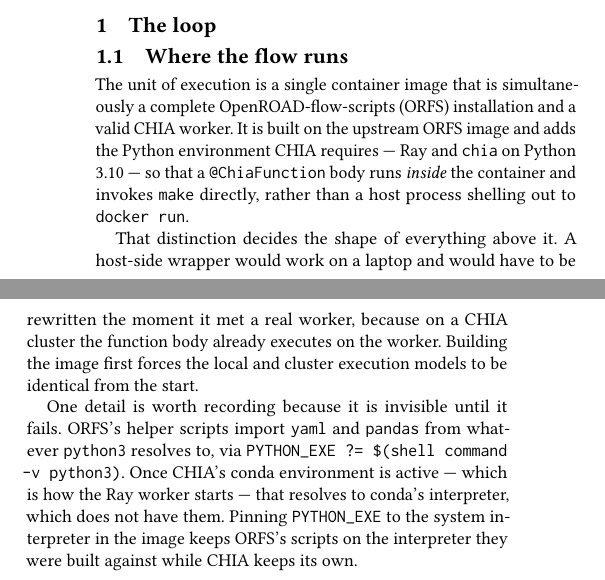
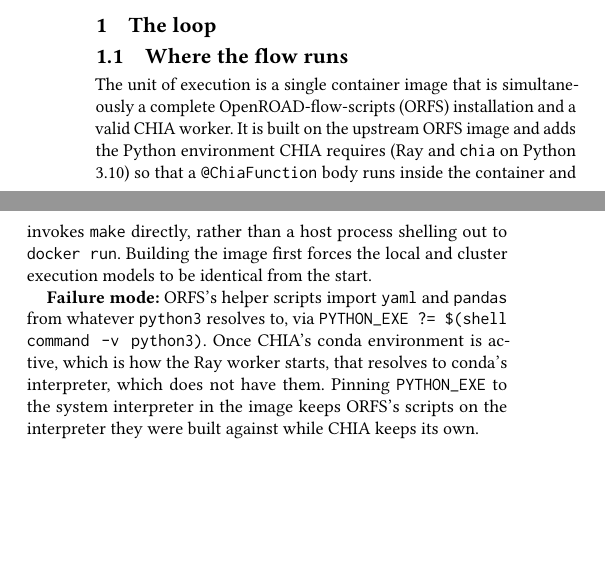
Before and after one commit to BarsatKhadka/CHIA-OpenROAD, a LaTeX paper (paper/main.tex): two parts of the columns of the page, joined at a grey line, cut so that both start at the same text, the shorter picture padded with empty space. Compiled offline with pdfLaTeX.

Commit message:
Fold the container rationale into one paragraph; bold Failure mode lead-in

```diff
--- a/paper/main.tex
+++ b/paper/main.tex
@@ -26,25 +26,19 @@
 The unit of execution is a single container image that is simultaneously a
 complete OpenROAD-flow-scripts (ORFS) installation and a valid CHIA worker. It
 is built on the upstream ORFS image and adds the Python environment CHIA
-requires --- Ray and \texttt{chia} on Python 3.10 --- so that a
-\texttt{@ChiaFunction} body runs \emph{inside} the container and invokes
+requires (Ray and \texttt{chia} on Python 3.10) so that a
+\texttt{@ChiaFunction} body runs inside the container and invokes
 \texttt{make} directly, rather than a host process shelling out to
-\texttt{docker run}.
+\texttt{docker run}. Building the image first forces the local and cluster
+execution models to be identical from the start.
 
-That distinction decides the shape of everything above it. A host-side wrapper
-would work on a laptop and would have to be rewritten the moment it met a real
-worker, because on a CHIA cluster the function body already executes on the
-worker. Building the image first forces the local and cluster execution models
-to be identical from the start.
-
-One detail is worth recording because it is invisible until it fails. ORFS's
-helper scripts import \texttt{yaml} and \texttt{pandas} from whatever
-\texttt{python3} resolves to, via \texttt{PYTHON\_EXE ?= \$(shell command -v
-python3)}. Once CHIA's conda environment is active --- which is how the Ray
-worker starts --- that resolves to conda's interpreter, which does not have
-them. Pinning \texttt{PYTHON\_EXE} to the system interpreter in the image keeps
-ORFS's scripts on the interpreter they were built against while CHIA keeps its
-own.
+\textbf{Failure mode:} ORFS's helper scripts import \texttt{yaml} and
+\texttt{pandas} from whatever \texttt{python3} resolves to, via
+\texttt{PYTHON\_EXE ?= \$(shell command -v python3)}. Once CHIA's conda
+environment is active, which is how the Ray worker starts, that resolves to
+conda's interpreter, which does not have them. Pinning \texttt{PYTHON\_EXE} to
+the system interpreter in the image keeps ORFS's scripts on the interpreter
+they were built against while CHIA keeps its own.
 
 % ---------------------------------------------------------------- NEXT -----
 % \subsection{Running a stage}   -- OpenROADNode: knobs in, metrics out
```
